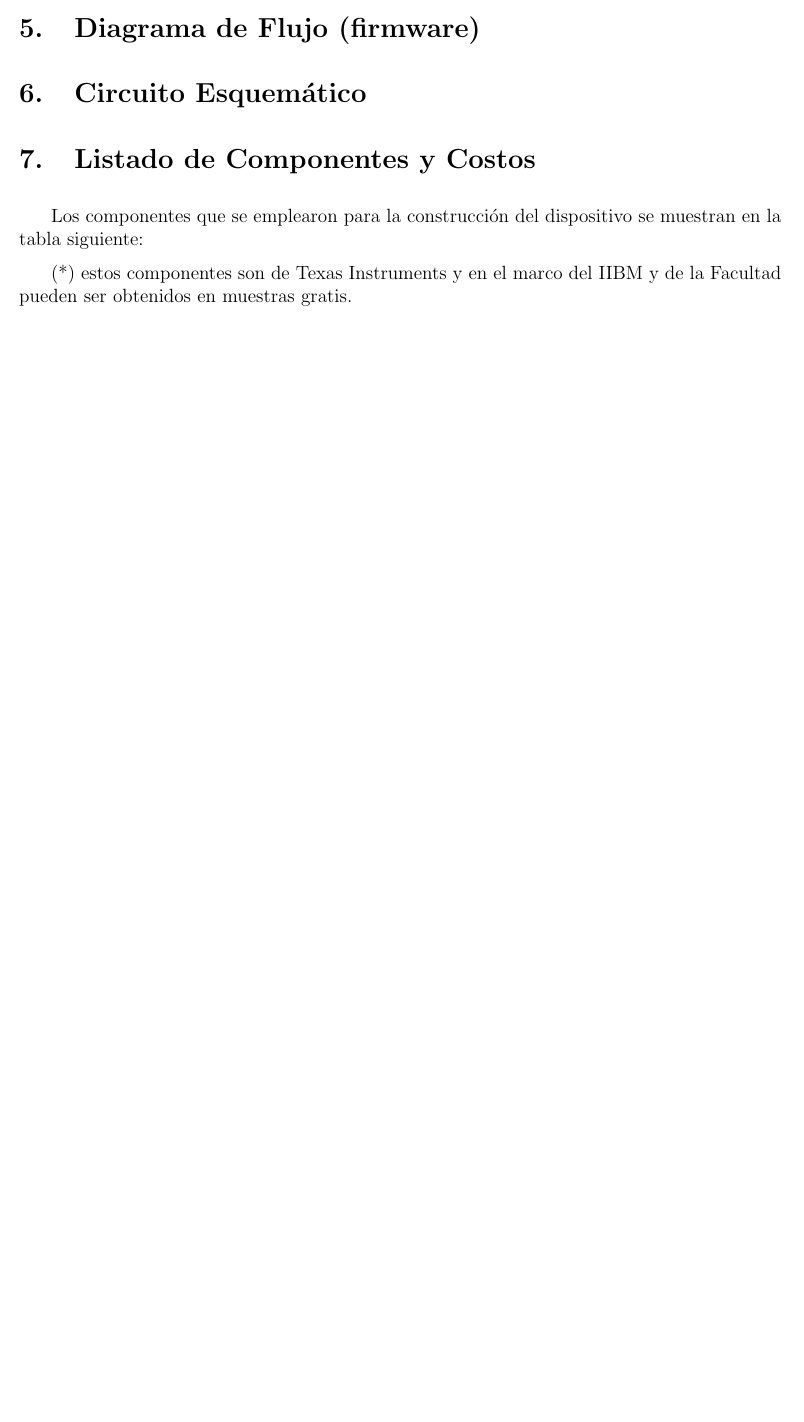
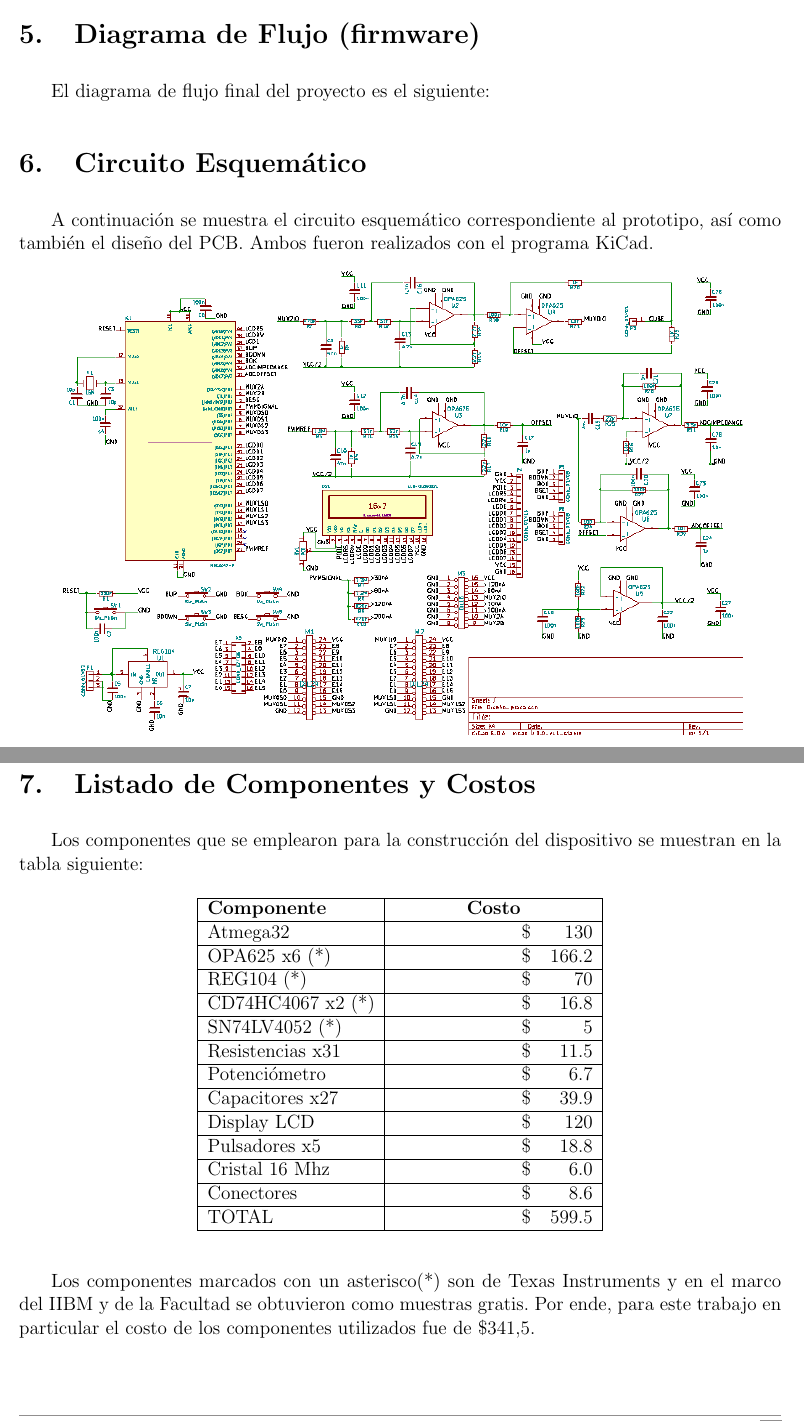
Before and after one commit to IIBM/impedance-correction, a LaTeX document (Informe proyecto/informe.tex, which reads Informe proyecto/cuerpo.tex): part of page 4 of 4 before the commit and two parts of pages 4 and 5 of 6 after it, the two joined at a grey line, cut so that both start at the same text, the shorter picture padded with empty space. The pictures show the PDF file Informe proyecto/informe.pdf that the author committed with the source.

Commit message:
Informe: Listado de componentes y esquemático

```diff
--- a/Informe proyecto/cuerpo.tex
+++ b/Informe proyecto/cuerpo.tex
@@ -92,6 +93,7 @@ Además, como periféricos principales están los dos circuitos mencionados ante
 %|//////////////////////////////////////|\\\\\\\\\\\\\\\\\\\\\\\\\\\\\\\\\\\\\|%
 \section{Diagrama de Flujo  (firmware)}
 % El diagrama de flujo ilustra de manera general la interacción entre los distintos bloques (o rutinas) de código.
+El diagrama de flujo final del proyecto es el siguiente:
 %\begin{center}
 %    \vspace{-4mm}
 %    \includegraphics[scale=1.18]{flujo}
@@ -104,8 +106,8 @@ Además, como periféricos principales están los dos circuitos mencionados ante
 %|//////////////////////////////////////|\\\\\\\\\\\\\\\\\\\\\\\\\\\\\\\\\\\\\|%
 \section{Circuito Esquemático}
 % La representación del circuito eléctrico final del prototipo debe realizarse en algún sistema CAD; no es necesario el diseño del circuito impreso (PCB), basta con el circuito esquemático.
-%\begin{center}
-%    \vspace{-4mm}
-%    \includegraphics[scale=0.63]{gantt}
-%\end{center}
+A continuación se muestra el circuito esquemático correspondiente al prototipo, así como también el diseño del PCB. Ambos fueron realizados con el programa KiCad.\\
 
+\begin{center}
+    \vspace{-4mm}
+    \includegraphics[scale=0.7]{circuito_esquematico}
@@ -118,25 +127,27 @@ Además, como periféricos principales están los dos circuitos mencionados ante
 % En esta sección se debe incluir el listado final de componentes con sus respectivos costos. Además deben incorporar la estimación de horas-hombre insumidas en la realización del proyecto.
 Los componentes que se emplearon para la construcción del dispositivo se muestran en la tabla siguiente:
 
-%\begin{table}[H]
-%\begin{center}
-%\begin{tabular}{|l|rr|}
-%    \hline
-%    \textbf{Componente} & \multicolumn{2}{c|}%{\textbf{Costo aproximado}} \\ \hline
-%    Atmega32            & \hspace{2.8cm}\$ &   85 \%\ \hline
-%    REF200 (*)          & \$               &   84 \%\ \hline
-%    OPA128 (*)          & \$               &  758 \%\ \hline
-%    INA105 (*)          & \$               &  120 \%\ \hline
-%    CD74HC4067 x2 (*)   & \$               &   74 \%\ \hline
-%    CD4053B (*)         & \$               &   10 \%\ \hline
-%    Resistencias        & \$               &   15 \%\ \hline
-%    Capacitores         & \$               &   20 \%\ \hline
-%    Display LCD         & \$               &  146 \%\ \hline
-%    Pulsadores x5       & \$               &   10 \%\ \hline
-%    TOTAL               & \$               & 1322 \%\ \hline
-%\end{tabular}
-%\end{center}
-%\end{table}
+\begin{table}[H]
+\begin{center}
+\begin{tabular}{|l|rr|}
+    \hline
+    \textbf{Componente} & \multicolumn{2}{c|}{\textbf{Costo}} \\ \hline
+    Atmega32            & \hspace{2.8cm}\$ &   130 \\ \hline
+    OPA625 x6 (*)       & \$               &   166.2 \\ \hline
+    REG104 (*)          & \$               &   70 \\ \hline
+    CD74HC4067 x2 (*)   & \$               &   16.8 \\ \hline
+    SN74LV4052 (*)      & \$               &   5 \\ \hline
+    Resistencias x31    & \$               &   11.5 \\ \hline
+    Potenciómetro       & \$               &   6.7 \\ \hline
+    Capacitores x27     & \$               &   39.9 \\ \hline
+    Display LCD         & \$               &   120 \\ \hline
+    Pulsadores x5       & \$               &   18.8 \\ \hline
+    Cristal 16 Mhz      & \$               &   6.0 \\ \hline
+    Conectores          & \$               &   8.6 \\ \hline
+    TOTAL               & \$               &   599.5 \\ \hline
+\end{tabular}
+\end{center}
+\end{table}
 
-(*) estos componentes son de Texas Instruments y en el marco del IIBM y de la Facultad pueden ser obtenidos en muestras gratis.
+Los componentes marcados con un asterisco(*) son de Texas Instruments y en el marco del IIBM y de la Facultad se obtuvieron como muestras gratis. Por ende, para este trabajo en particular el costo de los componentes utilizados fue de $\$ 341.5$.\\
 
```
Also changed, not shown: Informe proyecto/img/circuito_PCB.png (added), Informe proyecto/img/circuito_esquematico.png (added), Informe proyecto/img/gantt.pdf (deleted), Informe proyecto/informe.pdf, Informe proyecto/cuerpo.tex (15 more changed lines), 1 other file.
